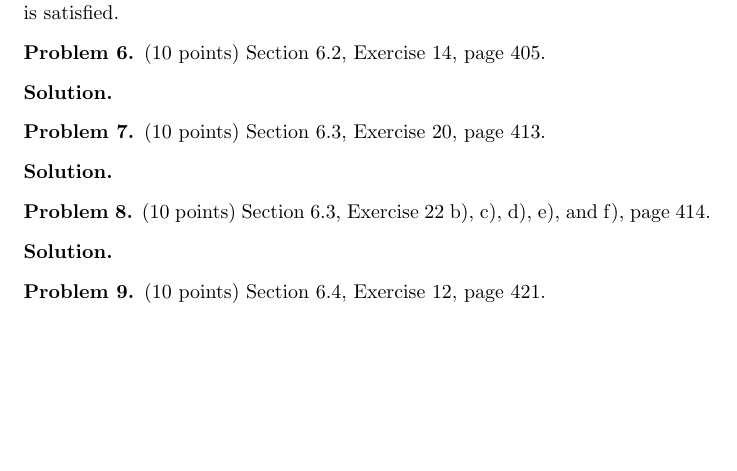
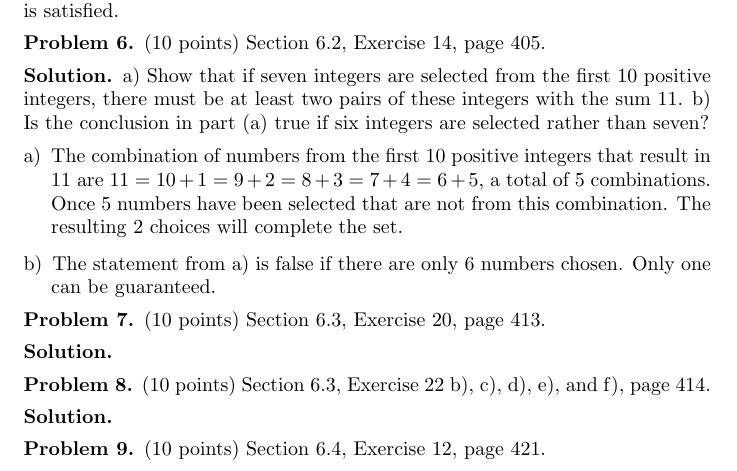
Before and after one commit to JosephMart/CSCE222, a LaTeX problem sheet (HW07/martinsen-joseph-hw7.tex): part of page 4 of 4, cut so that both start at the same text, the shorter picture padded with empty space. Compiled offline with pdfLaTeX.

Commit message:
7.6 done

```diff
--- a/HW07/martinsen-joseph-hw7.tex
+++ b/HW07/martinsen-joseph-hw7.tex
@@ -166,6 +166,15 @@ Let $p(n)$ be $n \% 5$. The results of $p(n)$ are $0,1,2,3,4$. It follows that $
 Section 6.2, Exercise 14, page 405.
 \end{problem}
 \begin{solution}
+a) Show that if seven integers are selected from the first
+10 positive integers, there must be at least two pairs
+of these integers with the sum 11.
+b) Is the conclusion in part (a) true if six integers are
+selected rather than seven?
+\begin{enumerate}[a)]
+  \item The combination of numbers from the first 10 positive integers that result in 11 are $11 = 10+1=9+2=8+3=7+4=6+5$, a total of 5 combinations. Once 5 numbers have been selected that are not from this combination. The resulting 2 choices will complete the set.
+  \item The statement from a) is false if there are only 6 numbers chosen. Only one can be guaranteed.
+\end{enumerate}
 \end{solution}
 
 \begin{problem} (10 points)
```
Also changed, not shown: HW07/martinsen-joseph-hw7.pdf.
